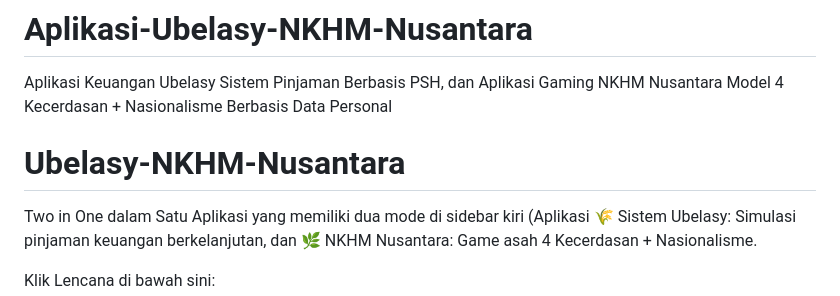
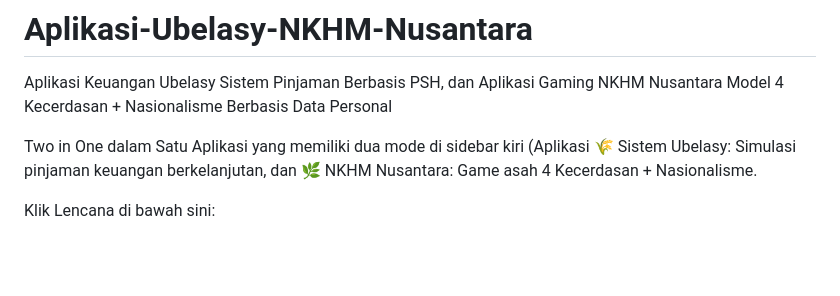
Before and after one commit to Cerdas-Bangsa-Ubelasy-NKHM-Nusantara/Aplikasi-Ubelasy-NKHM-Nusantara, a Markdown page: README.md, the part around the change. GitHub-like rendering; blank space fills up the shorter version.

```diff
--- a/README.md
+++ b/README.md
@@ -1,7 +1,6 @@
 # Aplikasi-Ubelasy-NKHM-Nusantara
 Aplikasi Keuangan Ubelasy Sistem Pinjaman Berbasis PSH, dan Aplikasi Gaming NKHM Nusantara Model 4 Kecerdasan + Nasionalisme  Berbasis Data Personal
 
-# Ubelasy-NKHM-Nusantara
 Two in One dalam Satu Aplikasi yang memiliki dua mode di sidebar kiri (Aplikasi 🌾 Sistem Ubelasy: Simulasi pinjaman keuangan berkelanjutan, dan  🌿 NKHM Nusantara: Game asah 4 Kecerdasan + Nasionalisme.
 
 Klik Lencana di bawah sini:
```
